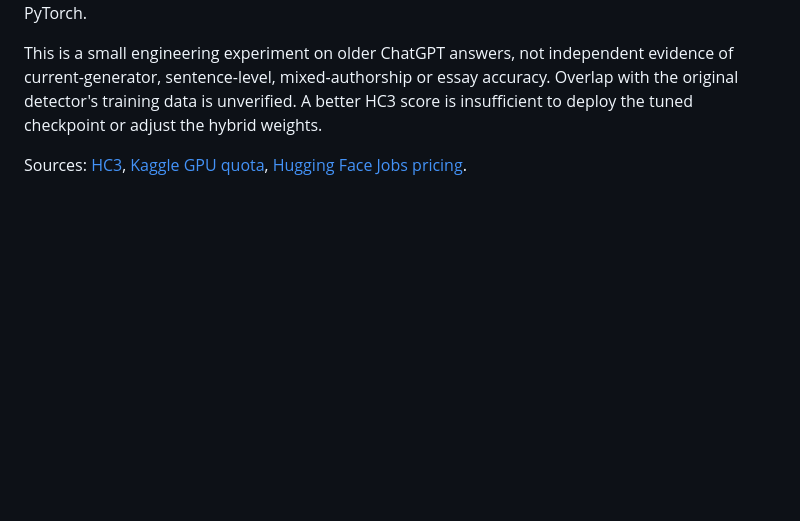
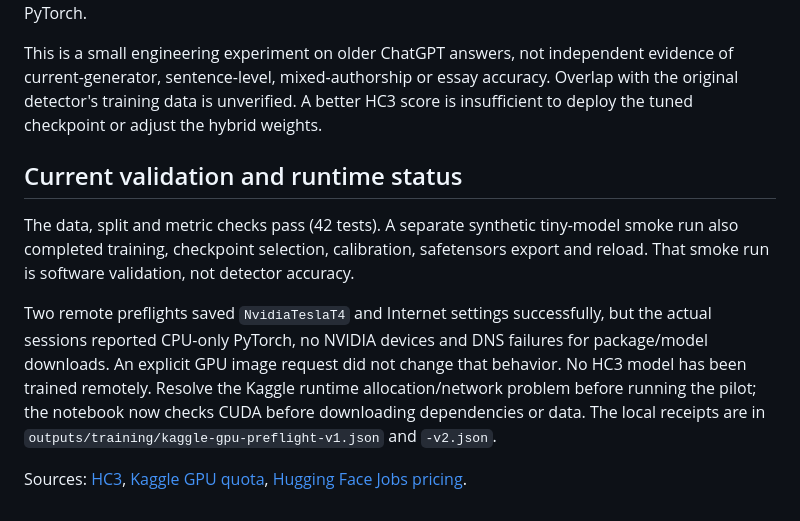
Before and after one commit to Z35Tyyyy/turingtint, a Markdown page: research/distilbert-pilot.md, the part around the change. Drawn GitHub-style; blank space fills up the shorter version.

Commit message:
Record training pilot checks and Kaggle runtime blocker

```diff
--- a/research/distilbert-pilot.md
+++ b/research/distilbert-pilot.md
@@ -56,6 +56,20 @@ evidence of current-generator, sentence-level, mixed-authorship or essay accurac
 Overlap with the original detector's training data is unverified. A better HC3
 score is insufficient to deploy the tuned checkpoint or adjust the hybrid weights.
 
+## Current validation and runtime status
+
+The data, split and metric checks pass (42 tests). A separate synthetic tiny-model
+smoke run also completed training, checkpoint selection, calibration, safetensors
+export and reload. That smoke run is software validation, not detector accuracy.
+
+Two remote preflights saved `NvidiaTeslaT4` and Internet settings successfully,
+but the actual sessions reported CPU-only PyTorch, no NVIDIA devices and DNS
+failures for package/model downloads. An explicit GPU image request did not
+change that behavior. No HC3 model has been trained remotely. Resolve the Kaggle
+runtime allocation/network problem before running the pilot; the notebook now
+checks CUDA before downloading dependencies or data. The local receipts are in
+`outputs/training/kaggle-gpu-preflight-v1.json` and `-v2.json`.
+
 Sources: [HC3](https://huggingface.co/datasets/Hello-SimpleAI/HC3),
 [Kaggle GPU quota](https://www.kaggle.com/docs/efficient-gpu-usage),
 [Hugging Face Jobs pricing](https://huggingface.co/docs/hub/jobs-pricing).
```
